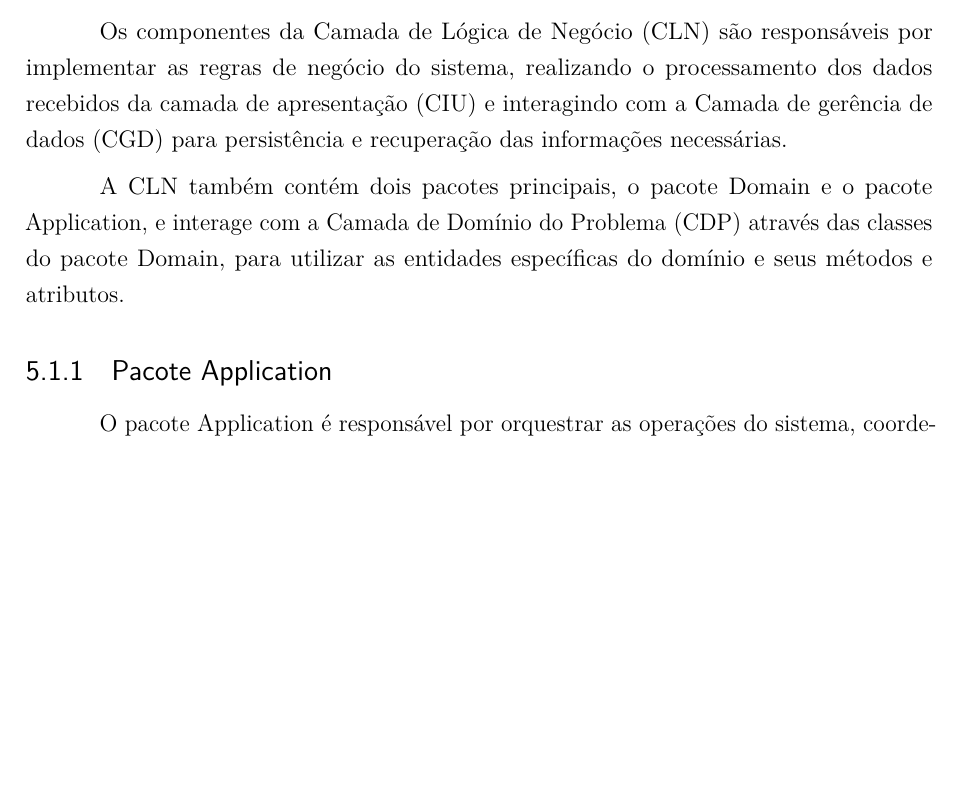
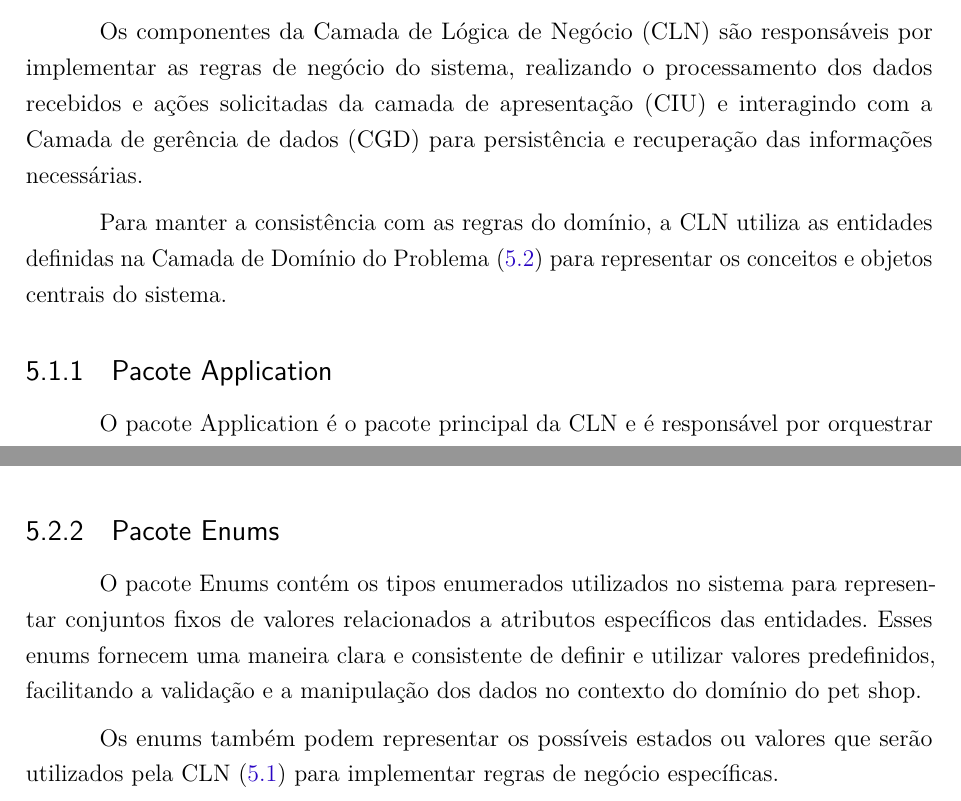
Before and after one commit to AlvaroDavi5/projeto_eng_software_2, a LaTeX thesis (projeto-nomesistema.tex, which reads capitulos/ch5-componentes.tex): part of page 10 of 13 before the commit and two parts of pages 10 and 12 of 13 after it, the two joined at a grey line, cut so that both start at the same text, the shorter picture padded with empty space. Compiled offline with pdfLaTeX.

Commit message:
feat: update CLN and CDP sections in ch5-componentes.tex to clarify component roles and relationships

```diff
--- a/capitulos/ch5-componentes.tex
+++ b/capitulos/ch5-componentes.tex
@@ -9,11 +9,11 @@ A seguir, são apresentados os componentes de cada camada do sistema.
 \section{Camada de Lógica de Negócio (CLN)}
 \label{sec-componentes-cln}
 
-Os componentes da Camada de Lógica de Negócio (CLN) são responsáveis por implementar as regras de negócio do sistema, realizando o processamento dos dados recebidos da camada de apresentação (CIU) e interagindo com a Camada de gerência de dados (CGD) para persistência e recuperação das informações necessárias.
+Os componentes da Camada de Lógica de Negócio (CLN) são responsáveis por implementar as regras de negócio do sistema, realizando o processamento dos dados recebidos e ações solicitadas da camada de apresentação (CIU) e interagindo com a Camada de gerência de dados (CGD) para persistência e recuperação das informações necessárias.
 
-A CLN também contém dois pacotes principais, o pacote Domain e o pacote Application, e interage com a Camada de Domínio do Problema (CDP) através das classes do pacote Domain, para utilizar as entidades específicas do domínio e seus métodos e atributos.
+Para manter a consistência com as regras do domínio, a CLN utiliza as entidades definidas na Camada de Domínio do Problema (\ref{sec-componentes-cdp}) para representar os conceitos e objetos centrais do sistema.
 
 \subsection{Pacote Application}
 \label{sec-componentes-cln-application}
 
-O pacote Application é responsável por orquestrar as operações do sistema, coordenando a interação entre os componentes da CLN e a CGD. Ele contém os serviços que implementam as principais funcionalidades do sistema, utilizando as entidades do pacote Domain para realizar as operações de negócio.
+O pacote Application é o pacote principal da CLN e é responsável por orquestrar as operações do sistema, coordenando a interação entre os componentes da CLN, CDP e a CGD.
@@ -47,3 +55,11 @@ i.ex.: Na primeira versão do domínio, a relação era entre \verb|BanhistaTosa
 Outro exemplo, foi a entidade \verb|EstoqueProduto|, que deixou de ser uma entidade para se tornar o atributo "quantidadeEstoque" na entidade \verb|Produto|.
 
 \vitor{Mas como você vai saber a quantidade em estoque de cada filial? Explicar também a inclusão da classe Usuario, que não existia.}
+
+\subsection{Pacote Enums}
+\label{sec-componentes-cdp-enums}
+
+O pacote Enums contém os tipos enumerados utilizados no sistema para representar conjuntos fixos de valores relacionados a atributos específicos das entidades.
+Esses enums fornecem uma maneira clara e consistente de definir e utilizar valores predefinidos, facilitando a validação e a manipulação dos dados no contexto do domínio do pet shop.
+
+Os enums também podem representar os possíveis estados ou valores que serão utilizados pela CLN (\ref{sec-componentes-cln}) para implementar regras de negócio específicas.
```
Also changed, not shown: capitulos/ch5-componentes.tex (16 more changed lines).
